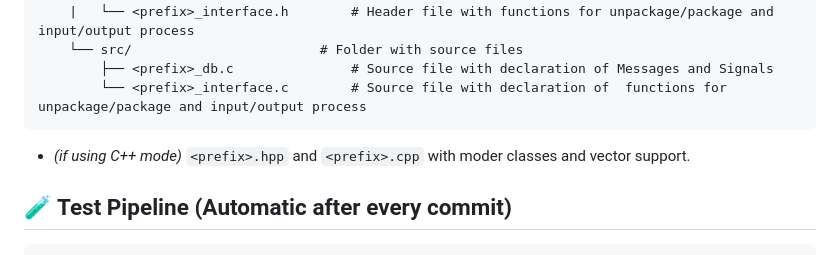
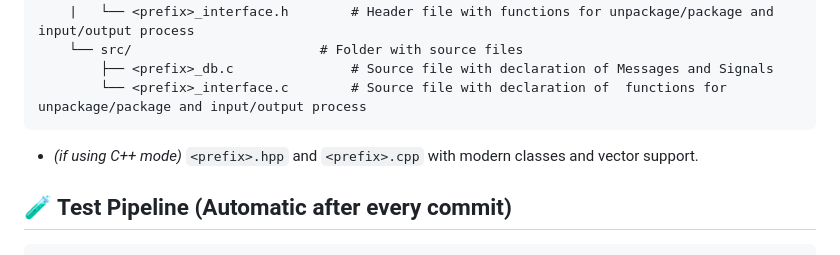
Before and after one commit to mobility-lab-vsb/can-library-generator, a Markdown page: README.md, the part around the change. GitHub-like rendering.

Commit message:
Changed: README.md - missing letter

````diff
--- a/README.md
+++ b/README.md
@@ -53,7 +53,7 @@ The script creates the following:
         └── <prefix>_interface.c        # Source file with declaration of  functions for unpackage/package and input/output process
 ```
 
-- *(if using C++ mode)* `<prefix>.hpp` and `<prefix>.cpp` with moder classes and vector support.
+- *(if using C++ mode)* `<prefix>.hpp` and `<prefix>.cpp` with modern classes and vector support.
 
 ## 🧪 Test Pipeline (Automatic after every commit)
 ```sh
````
